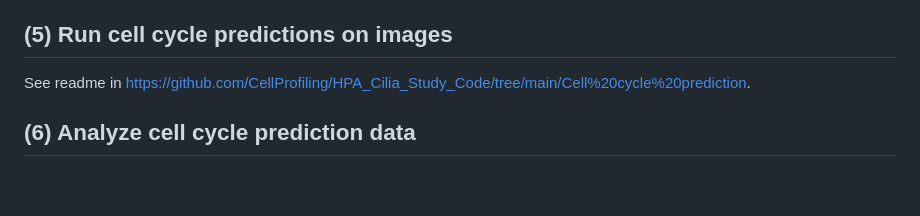
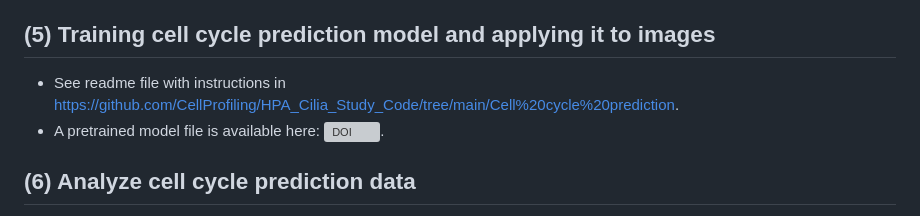
Before and after one commit to CellProfiling/HPA_Cilia_Study_Code, a Markdown page: README.md, the part around the change. GitHub-like rendering; blank space fills up the shorter version; grey boxes are pictures that could not be loaded.

Commit message:
Add model file link to zenodo.

```diff
--- a/README.md
+++ b/README.md
@@ -71,8 +71,9 @@ Images downloaded and assembled as described above can be subjected to the [segm
    2. The output files from this analysis can be further used to cluster and analyze intensity profiles.
 4. To plot intensity profiles follow this [readme file](https://github.com/CellProfiling/HPA_Cilia_Study_Code/blob/main/Cilia%20profile%20analysis/readme_plot_profiles.md) and use the scripts in [this repository](https://github.com/CellProfiling/HPA_Cilia_Study_Code/tree/main/Cilia%20profile%20analysis)
 
-## (5) Run cell cycle predictions on images
-See readme in https://github.com/CellProfiling/HPA_Cilia_Study_Code/tree/main/Cell%20cycle%20prediction.
+## (5) Training cell cycle prediction model and applying it to images
+- See readme file with instructions in https://github.com/CellProfiling/HPA_Cilia_Study_Code/tree/main/Cell%20cycle%20prediction.
+- A pretrained model file is available here: [![DOI](https://zenodo.org/badge/DOI/10.5281/zenodo.16783377.svg)](https://doi.org/10.5281/zenodo.16783377).
 
 ## (6) Analyze cell cycle prediction data
 1. Validate GMNN prediction values based on predicting on images with other cell cycle markers stained in an additional channel (related to [the preprint](https://www.biorxiv.org/content/10.1101/2024.10.20.619273v3.full) Figure 4H). A jupyter notebook showing how to normalize intensities and plot the predicted nuclear GMNN intensity versus the real intensity in the protein channel as well as running statistics is shown [here](https://github.com/CellProfiling/HPA_Cilia_Study_Code/blob/main/Analyzing_cell_cycle_prediction_data/CC_Model_AnalyzeAndPlot_Validation_Data.ipynb)
```
